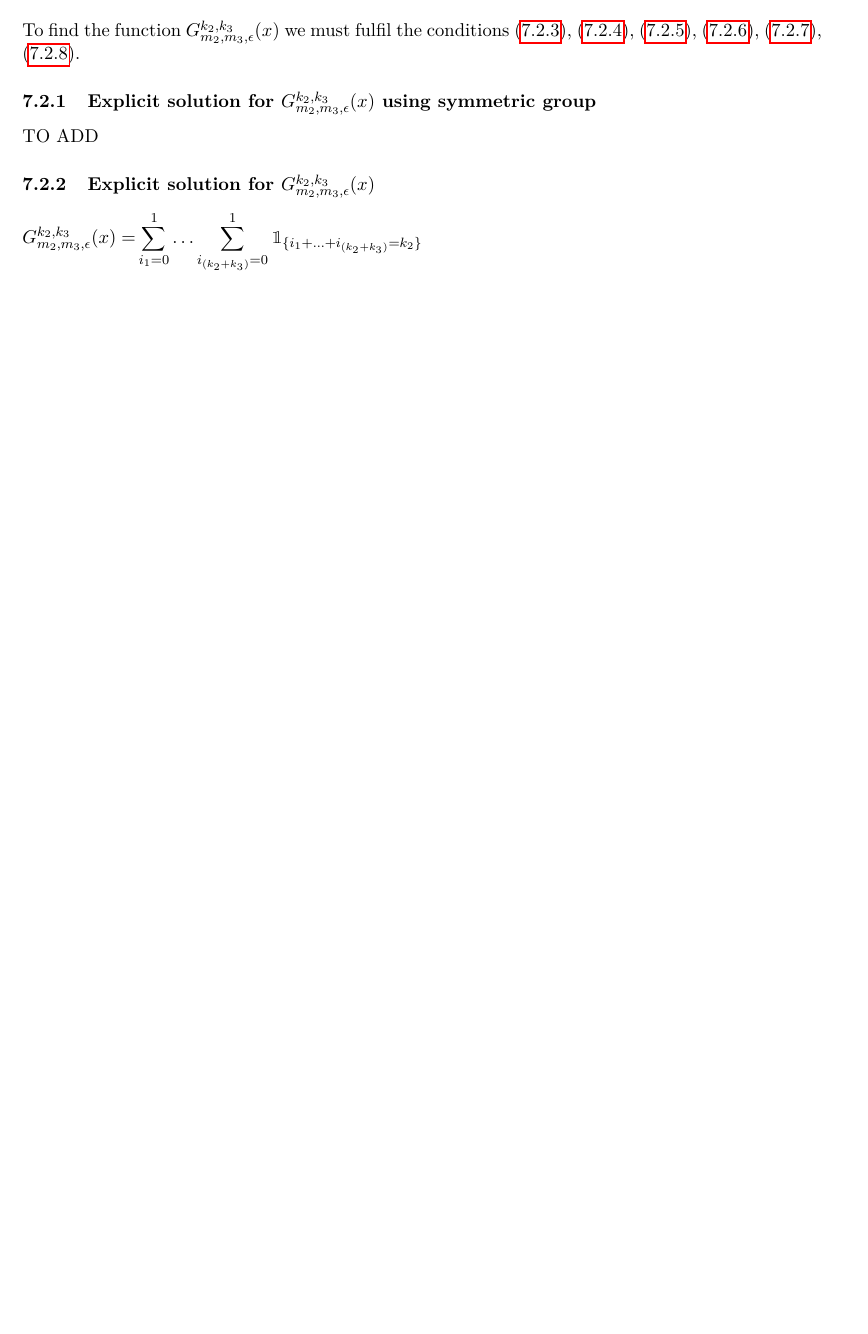
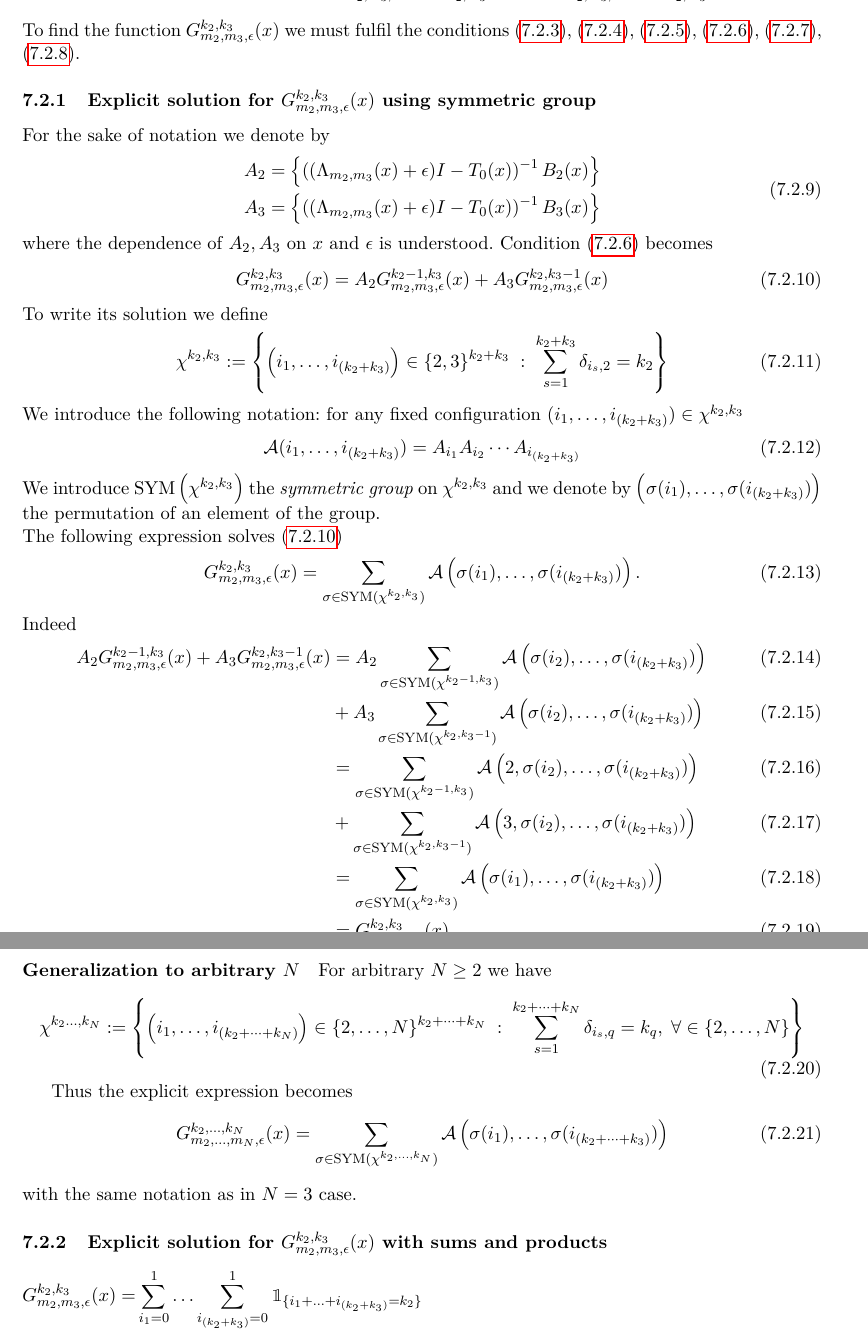
Before and after one commit to rfrassek/stirring, a LaTeX paper (main.tex): part of page 46 of 52 before the commit and two parts of pages 46 and 47 of 53 after it, the two joined at a grey line, cut so that both start at the same text, the shorter picture padded with empty space. Compiled offline with pdfLaTeX.

Commit message:
G symmetric group

```diff
--- a/main.tex
+++ b/main.tex
@@ -2455,8 +2455,59 @@ We impose the powers of $\Delta_{2}\Delta_{3}$ to be equal. We obtain the follow
 To find the function $G_{m_{2},m_{3},\epsilon}^{k_{2},k_{3}}(x)$ we must fulfil the conditions \eqref{cond1}, \eqref{cond2}, \eqref{cond3}, \eqref{cond4}, \eqref{cond5}, \eqref{cond6}.
 % \end{itemize}
 \subsubsection{Explicit solution for $G_{m_{2},m_{3},\epsilon}^{k_{2},k_{3}}(x)$ using symmetric group}
-TO ADD
-\subsubsection{Explicit solution for $G_{m_{2},m_{3},\epsilon}^{k_{2},k_{3}}(x)$}
+ For the sake of notation we denote by
+\begin{equation}
+	\begin{split}
+		A_{2}= \left\{\left((\Lambda_{m_{2},m_{3}}(x)+\epsilon)I-T_{0}(x)\right)^{-1}B_{2}(x)\right\}\\
+		A_{3}=\left\{\left((\Lambda_{m_{2},m_{3}}(x)+\epsilon)I-T_{0}(x)\right)^{-1}B_{3}(x)\right\}
+	\end{split}
+\end{equation}
+where the dependence of $A_{2},A_{3}$ on $x$ and $\epsilon$ is understood. Condition \eqref{cond4} becomes
+\begin{equation}\label{cond4A}
+	\begin{split}
+		G_{m_{2},m_{3},\epsilon}^{k_{2},k_{3}}(x)=A_{2}G_{m_{2},m_{3},\epsilon}^{k_{2}-1,k_{3}}(x)+A_{3}G_{m_{2},m_{3},\epsilon}^{k_{2},k_{3}-1}(x)
+	\end{split}
+\end{equation}
+To write its solution we define
+\begin{equation}
+	\chi^{k_{2},k_{3}}:=\left\{\left(i_{1},\ldots,i_{(k_{2}+k_{3})}\right)\in \{2,3\}^{k_{2}+k_{3}}\;:\;\sum_{s=1}^{k_{2}+k_{3}}\delta_{i_{s},2}=k_{2}\right\}
+\end{equation}
+We introduce the following notation: for any fixed configuration $(i_{1},\ldots,i_{(k_{2}+k_{3})})\in \chi^{k_{2},k_{3}}$
+\begin{equation}
+	\mathcal{A}(i_{1},\ldots,i_{(k_{2}+k_{3})})=A_{i_{1}}A_{i_{2}}\cdots A_{i_{(k_{2}+k_{3})}}
+\end{equation}
+We introduce $\text{SYM}\left(\chi^{k_{2},k_{3}}\right)$ the \textit{symmetric group} on $\chi^{k_{2},k_{3}}$ and we denote by $\left(\sigma(i_{1}),\ldots,\sigma(i_{(k_{2}+k_{3})})\right)$ the permutation of an element of the group. \\
+The following expression solves \eqref{cond4A}
+\begin{equation}
+	G_{m_{2},m_{3},\epsilon}^{k_{2},k_{3}}(x)=\sum_{\sigma\in \text{SYM}(\chi^{k_{2},k_{3}})}\mathcal{A}\left(\sigma(i_{1}),\ldots,\sigma(i_{(k_{2}+k_{3})})\right).
+\end{equation}
+Indeed
+\begin{align}
+A_{2}G_{m_{2},m_{3},\epsilon}^{k_{2}-1,k_{3}}(x)+A_{3}G_{m_{2},m_{3},\epsilon}^{k_{2},k_{3}-1}(x)&= A_{2}\sum_{\sigma\in \text{SYM}(\chi^{k_{2}-1,k_{3}})}\mathcal{A}\left(\sigma(i_{2}),\ldots,\sigma(i_{(k_{2}+k_{3})})\right)
+\\&+
+ A_{3}\sum_{\sigma\in \text{SYM}(\chi^{k_{2},k_{3}-1})}\mathcal{A}\left(\sigma(i_{2}),\ldots,\sigma(i_{(k_{2}+k_{3})})\right)
+ \\&=
+ \sum_{\sigma\in \text{SYM}(\chi^{k_{2}-1,k_{3}})}\mathcal{A}\left(2,\sigma(i_{2}),\ldots,\sigma(i_{(k_{2}+k_{3})})\right)
+ \\&+
+ \sum_{\sigma\in \text{SYM}(\chi^{k_{2},k_{3}-1})}\mathcal{A}\left(3,\sigma(i_{2}),\ldots,\sigma(i_{(k_{2}+k_{3})})\right)
+ \\&=
+ \sum_{\sigma\in \text{SYM}(\chi^{k_{2},k_{3}})}\mathcal{A}\left(\sigma(i_{1}),\ldots,\sigma(i_{(k_{2}+k_{3})})\right)
+ \\&=
+ 	G_{m_{2},m_{3},\epsilon}^{k_{2},k_{3}}(x)
+\end{align}
+where in the up to last equality we used the fact that $i_{1}\in \{2,3\}$.
+\paragraph{Generalization to arbitrary $N$}
+For arbitrary $N\geq2$ we have
+\begin{equation}
+	\chi^{k_{2}\ldots,k_{N}}:=\left\{\left(i_{1},\ldots,i_{(k_{2}+\cdots+k_{N})}\right)\in \{2,\ldots,N\}^{k_{2}+\cdots+k_{N}}\;:\;\sum_{s=1}^{k_{2}+\cdots+k_{N}}\delta_{i_{s},q}=k_{q},\;\forall \in \{2,\ldots,N\}\right\}
+\end{equation}
+
+Thus the explicit expression becomes
+\begin{equation}
+G_{m_{2},\ldots,m_{N},\epsilon}^{k_{2},\ldots,k_{N}}(x)=\sum_{\sigma\in \text{SYM}(\chi^{k_{2},\ldots,k_{N}})}\mathcal{A}\left(\sigma(i_{1}),\ldots,\sigma(i_{(k_{2}+\cdots+k_{3})})\right)
+\end{equation}
+with the same notation as in $N=3$ case.
+\subsubsection{Explicit solution for $G_{m_{2},m_{3},\epsilon}^{k_{2},k_{3}}(x)$ with sums and products}
 \begin{equation}
 	\begin{split}
 		G_{m_{2},m_{3},\epsilon}^{k_{2},k_{3}}(x)=&\sum_{i_{1}=0}^{1}\ldots\sum_{i_{(k_{2}+k_{3})}=0}^{1}\mathbbm{1}_{\{i_{1}+\ldots+i_{(k_{2}+k_{3})}=k_{2}\}}
```
